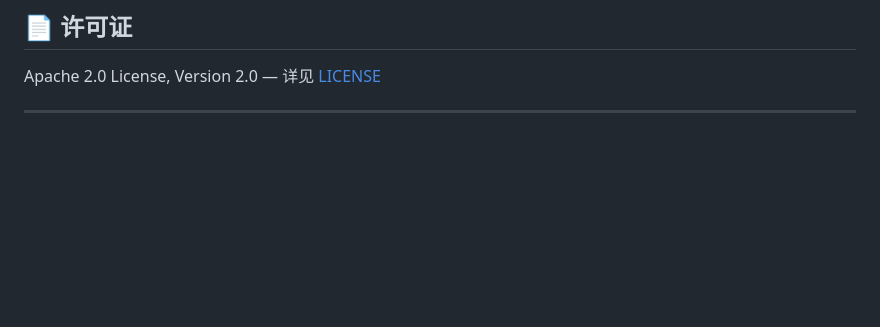
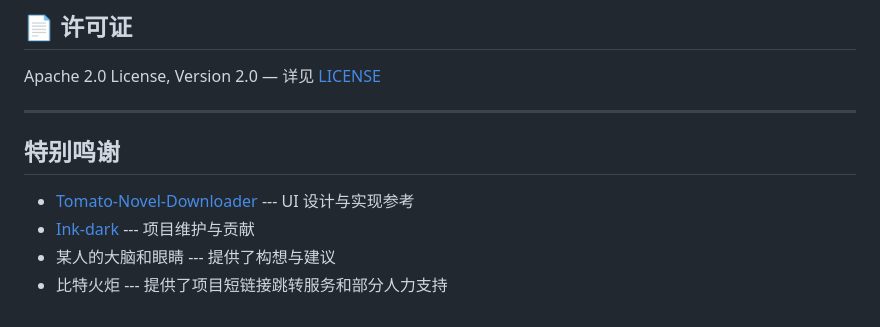
Before and after one commit to Ink-dark/ReChat-server, a Markdown page: README.md, the part around the change. Drawn GitHub-style; blank space fills up the shorter version.

Commit message:
docs: 更新README中的特别鸣谢部分
添加项目开发过程中提供帮助的个人和组织名单，以表达感谢

```diff
--- a/README.md
+++ b/README.md
@@ -267,4 +267,8 @@ Apache 2.0 License, Version 2.0 — 详见 [LICENSE](LICENSE)
 
 ***
 
-###
+## 特别鸣谢
+- [Tomato-Novel-Downloader](https://github.com/zhongbai2333/Tomato-Novel-Downloader) --- UI 设计与实现参考
+- [Ink-dark](https://github.com/Ink-dark) --- 项目维护与贡献
+- 某人的大脑和眼睛 --- 提供了构想与建议
+- 比特火炬 --- 提供了项目短链接跳转服务和部分人力支持
```
